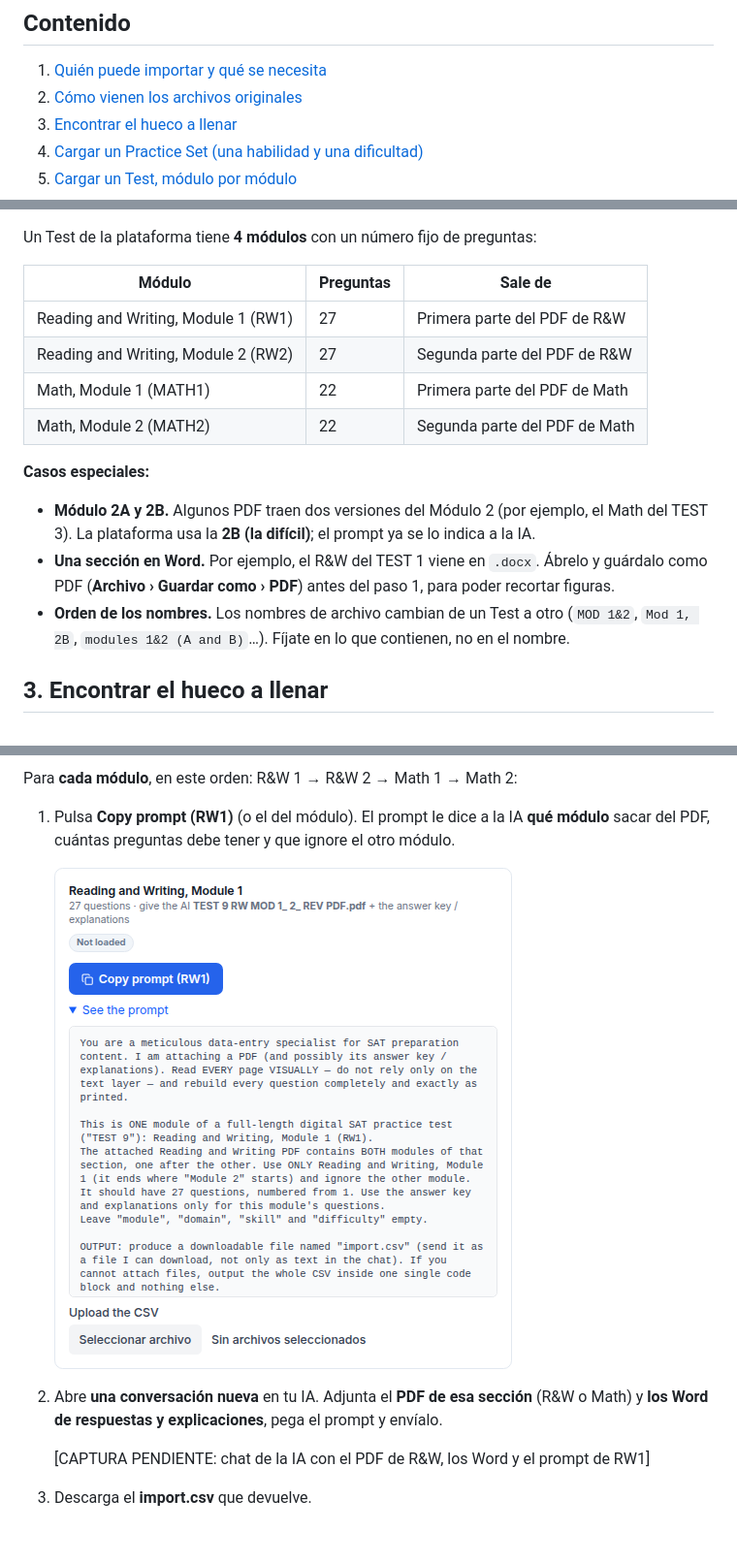
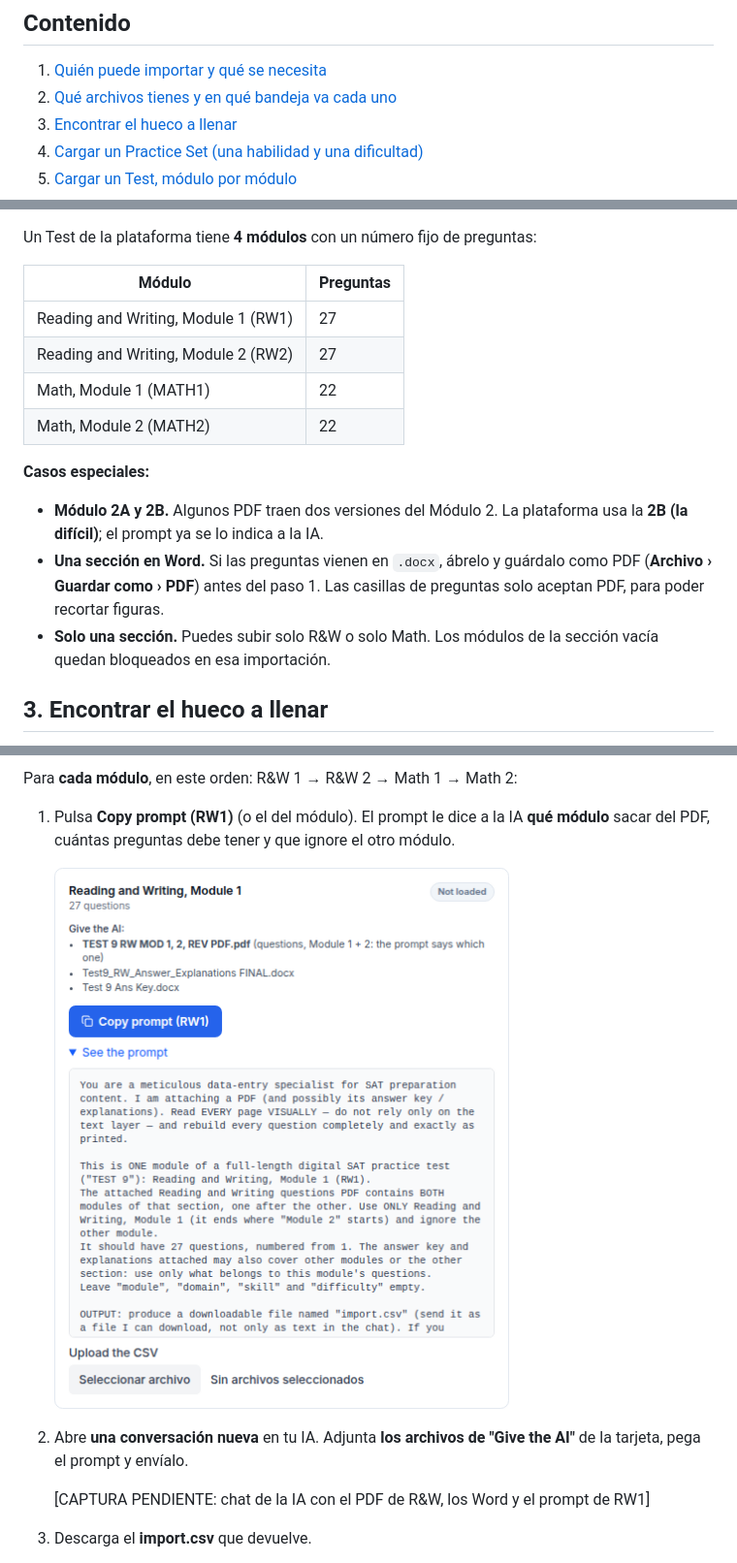
Before and after one commit to ribartra/sat-manager-platform, a Markdown page: docs/manual/guia-importacion-ia.es.md, 3 parts joined by grey strips. Shown at 97% size. Rendered like a GitHub page; pictures changed too: docs/manual/img/ai-step2-prompt.png; blank space fills up the shorter version.

```diff
--- a/docs/manual/guia-importacion-ia.es.md
+++ b/docs/manual/guia-importacion-ia.es.md
@@ -12,7 +12,7 @@ También explica cómo **refinar** lo cargado y **mantener** después los sets,
 ## Contenido
 
 1. [Quién puede importar y qué se necesita](#1-quién-puede-importar-y-qué-se-necesita)
-2. [Cómo vienen los archivos originales](#2-cómo-vienen-los-archivos-originales)
+2. [Qué archivos tienes y en qué bandeja va cada uno](#2-qué-archivos-tienes-y-en-qué-bandeja-va-cada-uno)
 3. [Encontrar el hueco a llenar](#3-encontrar-el-hueco-a-llenar)
 4. [Cargar un Practice Set (una habilidad y una dificultad)](#4-cargar-un-practice-set-una-habilidad-y-una-dificultad)
 5. [Cargar un Test, módulo por módulo](#5-cargar-un-test-módulo-por-módulo)
@@ -64,18 +73,18 @@ Hay una carpeta por Test (`MOCK EXAMS / TEST N /`). Cada sección viene en **un
 
 Un Test de la plataforma tiene **4 módulos** con un número fijo de preguntas:
 
-| Módulo | Preguntas | Sale de |
-|---|---|---|
-| Reading and Writing, Module 1 (RW1) | 27 | Primera parte del PDF de R&W |
-| Reading and Writing, Module 2 (RW2) | 27 | Segunda parte del PDF de R&W |
-| Math, Module 1 (MATH1) | 22 | Primera parte del PDF de Math |
-| Math, Module 2 (MATH2) | 22 | Segunda parte del PDF de Math |
+| Módulo | Preguntas |
+|---|---|
+| Reading and Writing, Module 1 (RW1) | 27 |
+| Reading and Writing, Module 2 (RW2) | 27 |
+| Math, Module 1 (MATH1) | 22 |
+| Math, Module 2 (MATH2) | 22 |
 
 **Casos especiales:**
 
-- **Módulo 2A y 2B.** Algunos PDF traen dos versiones del Módulo 2 (por ejemplo, el Math del TEST 3). La plataforma usa la **2B (la difícil)**; el prompt ya se lo indica a la IA.
-- **Una sección en Word.** Por ejemplo, el R&W del TEST 1 viene en `.docx`. Ábrelo y guárdalo como PDF (**Archivo › Guardar como › PDF**) antes del paso 1, para poder recortar figuras.
-- **Orden de los nombres.** Los nombres de archivo cambian de un Test a otro (`MOD 1&2`, `Mod 1, 2B`, `modules 1&2 (A and B)`…). Fíjate en lo que contienen, no en el nombre.
+- **Módulo 2A y 2B.** Algunos PDF traen dos versiones del Módulo 2. La plataforma usa la **2B (la difícil)**; el prompt ya se lo indica a la IA.
+- **Una sección en Word.** Si las preguntas vienen en `.docx`, ábrelo y guárdalo como PDF (**Archivo › Guardar como › PDF**) antes del paso 1. Las casillas de preguntas solo aceptan PDF, para poder recortar figuras.
+- **Solo una sección.** Puedes subir solo R&W o solo Math. Los módulos de la sección vacía quedan bloqueados en esa importación.
 
 ## 3. Encontrar el hueco a llenar
 
@@ -164,7 +173,7 @@ Para **cada módulo**, en este orden: R&W 1 → R&W 2 → Math 1 → Math 2:
 
    ![El prompt de un módulo](img/ai-step2-prompt.png)
 
-2. Abre **una conversación nueva** en tu IA. Adjunta el **PDF de esa sección** (R&W o Math) y **los Word de respuestas y explicaciones**, pega el prompt y envíalo.
+2. Abre **una conversación nueva** en tu IA. Adjunta **los archivos de "Give the AI"** de la tarjeta, pega el prompt y envíalo.
 
    [CAPTURA PENDIENTE: chat de la IA con el PDF de R&W, los Word y el prompt de RW1]
 
```
Also changed, not shown: other parts of docs/manual/guia-importacion-ia.es.md (+35 -26 lines), docs/manual/img/ai-step1-practice.png, docs/manual/img/ai-step1-test.png, docs/manual/img/ai-step2-modules.png, 8 other files.
